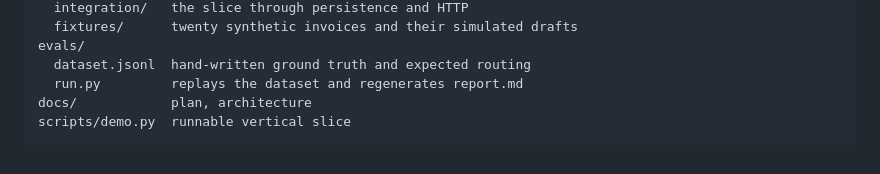
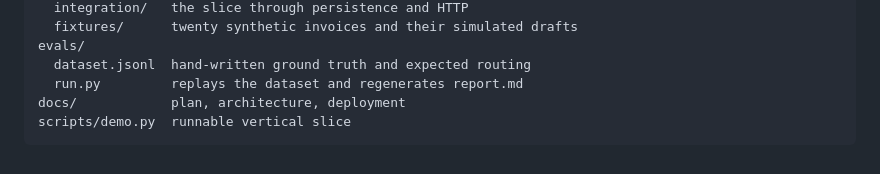
Before and after one commit to Shahzaibahmad97/EvidenceFlow, a Markdown page: README.md, the part around the change. Drawn GitHub-style.

````diff
--- a/README.md
+++ b/README.md
@@ -126,6 +126,6 @@ tests/
 evals/
   dataset.jsonl  hand-written ground truth and expected routing
   run.py         replays the dataset and regenerates report.md
-docs/            plan, architecture
+docs/            plan, architecture, deployment
 scripts/demo.py  runnable vertical slice
 ```
````
Also changed, not shown: docs/deployment.md (added, +88 -0 lines).
